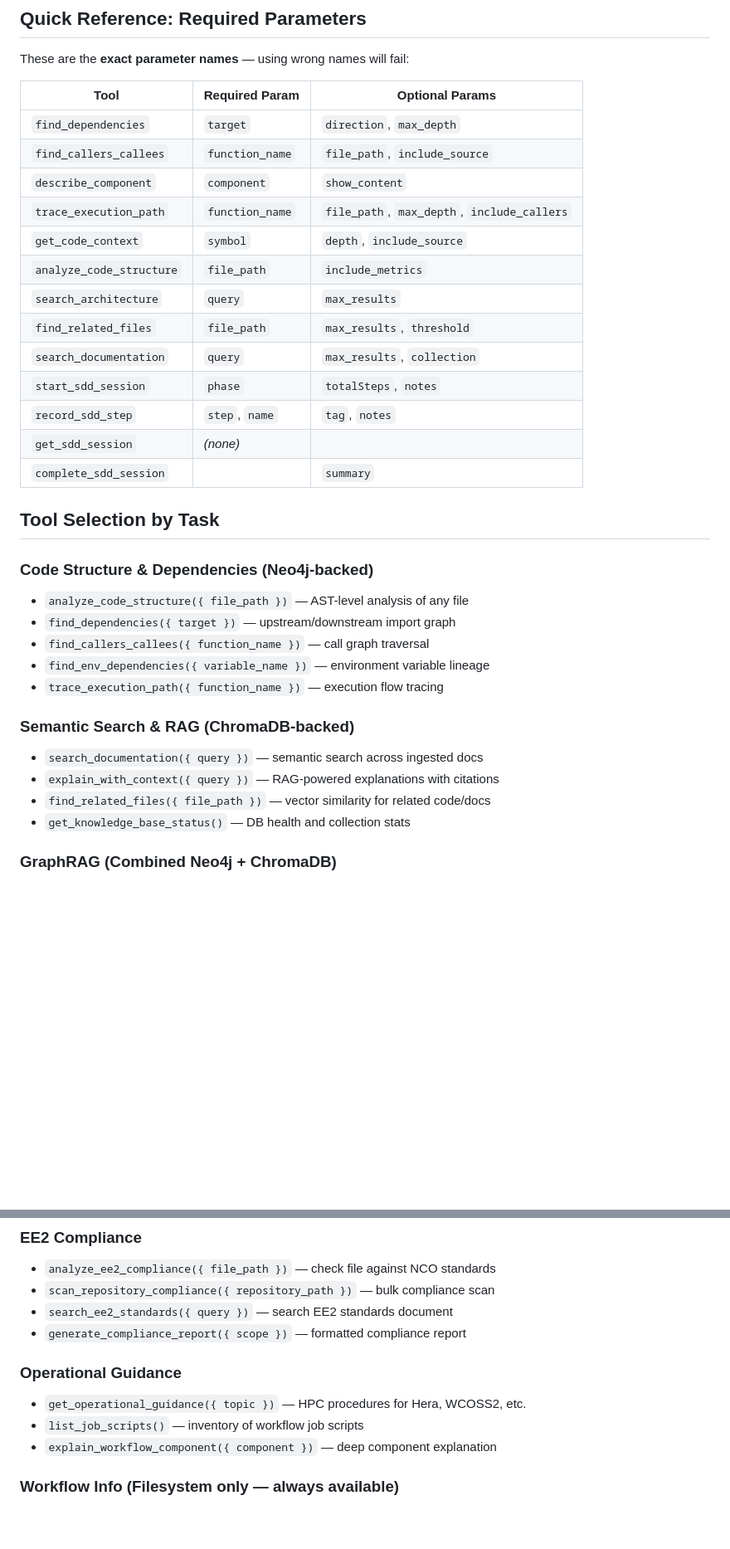
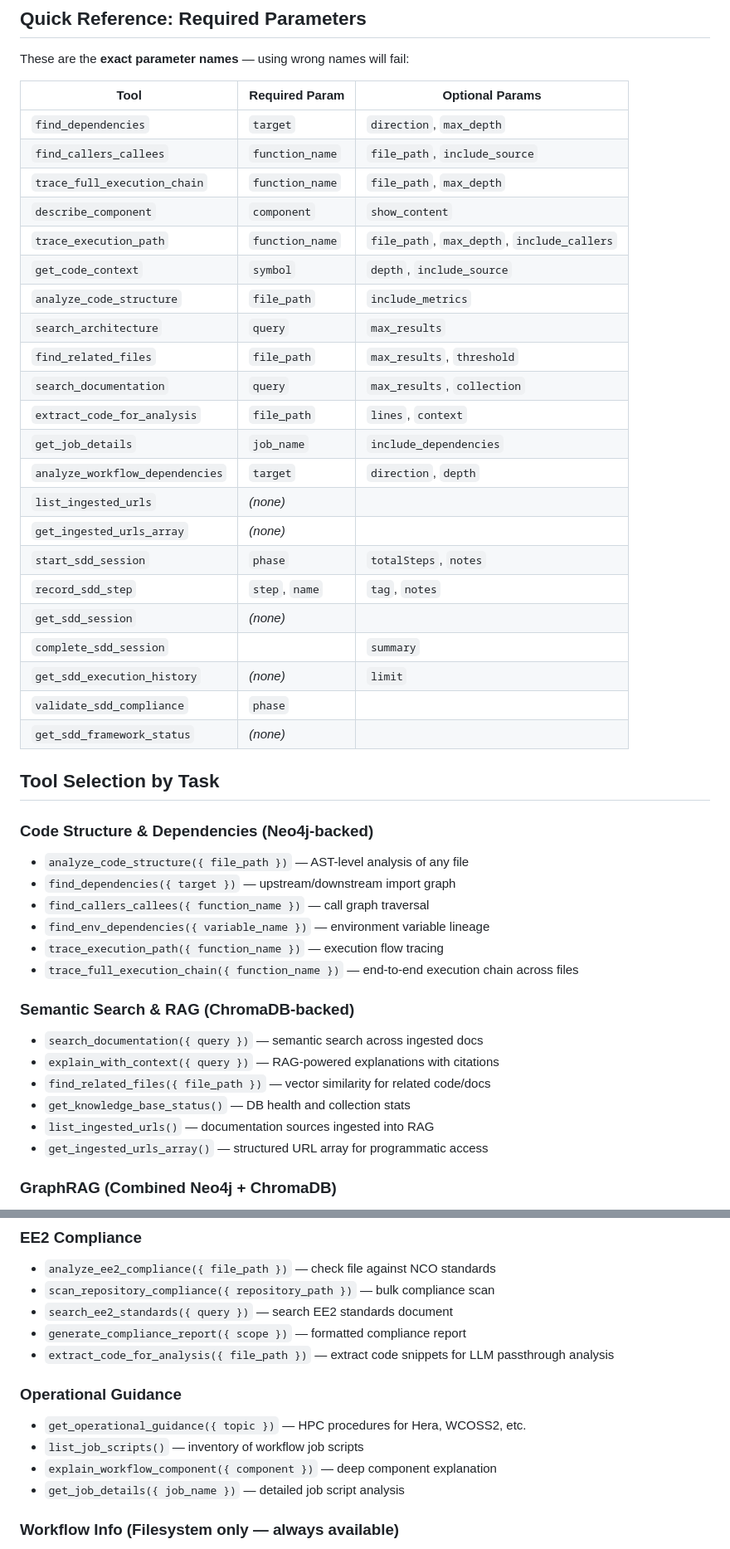
Before and after one commit to TerrenceMcGuinness-NOAA/MDC-MCP-GraphRAG, a Markdown page: .github/instructions/eib-mcp-tools.instructions.md, 2 parts joined by grey strips. Shown at 83% size. GitHub-like rendering; blank space fills up the shorter version.

```diff
--- a/.github/instructions/eib-mcp-tools.instructions.md
+++ b/.github/instructions/eib-mcp-tools.instructions.md
@@ -31,6 +30,7 @@ These are the **exact parameter names** — using wrong names will fail:
 |------|----------------|-----------------|
 | `find_dependencies` | `target` | `direction`, `max_depth` |
 | `find_callers_callees` | `function_name` | `file_path`, `include_source` |
+| `trace_full_execution_chain` | `function_name` | `file_path`, `max_depth` |
 | `describe_component` | `component` | `show_content` |
 | `trace_execution_path` | `function_name` | `file_path`, `max_depth`, `include_callers` |
 | `get_code_context` | `symbol` | `depth`, `include_source` |
@@ -38,10 +38,18 @@ These are the **exact parameter names** — using wrong names will fail:
 | `search_architecture` | `query` | `max_results` |
 | `find_related_files` | `file_path` | `max_results`, `threshold` |
 | `search_documentation` | `query` | `max_results`, `collection` |
+| `extract_code_for_analysis` | `file_path` | `lines`, `context` |
+| `get_job_details` | `job_name` | `include_dependencies` |
+| `analyze_workflow_dependencies` | `target` | `direction`, `depth` |
+| `list_ingested_urls` | *(none)* | |
+| `get_ingested_urls_array` | *(none)* | |
 | `start_sdd_session` | `phase` | `totalSteps`, `notes` |
 | `record_sdd_step` | `step`, `name` | `tag`, `notes` |
 | `get_sdd_session` | *(none)* | |
 | `complete_sdd_session` | | `summary` |
+| `get_sdd_execution_history` | *(none)* | `limit` |
+| `validate_sdd_compliance` | `phase` | |
+| `get_sdd_framework_status` | *(none)* | |
 
 ## Tool Selection by Task
 
@@ -51,12 +59,15 @@ These are the **exact parameter names** — using wrong names will fail:
 - `find_callers_callees({ function_name })` — call graph traversal
 - `find_env_dependencies({ variable_name })` — environment variable lineage
 - `trace_execution_path({ function_name })` — execution flow tracing
+- `trace_full_execution_chain({ function_name })` — end-to-end execution chain across files
 
 ### Semantic Search & RAG (ChromaDB-backed)
 - `search_documentation({ query })` — semantic search across ingested docs
 - `explain_with_context({ query })` — RAG-powered explanations with citations
 - `find_related_files({ file_path })` — vector similarity for related code/docs
 - `get_knowledge_base_status()` — DB health and collection stats
+- `list_ingested_urls()` — documentation sources ingested into RAG
+- `get_ingested_urls_array()` — structured URL array for programmatic access
 
 ### GraphRAG (Combined Neo4j + ChromaDB)
 - `get_code_context({ symbol })` — GGSR neighborhood + community summary
@@ -70,11 +81,13 @@ These are the **exact parameter names** — using wrong names will fail:
 - `scan_repository_compliance({ repository_path })` — bulk compliance scan
 - `search_ee2_standards({ query })` — search EE2 standards document
 - `generate_compliance_report({ scope })` — formatted compliance report
+- `extract_code_for_analysis({ file_path })` — extract code snippets for LLM passthrough analysis
 
 ### Operational Guidance
 - `get_operational_guidance({ topic })` — HPC procedures for Hera, WCOSS2, etc.
 - `list_job_scripts()` — inventory of workflow job scripts
 - `explain_workflow_component({ component })` — deep component explanation
+- `get_job_details({ job_name })` — detailed job script analysis
 
 ### Workflow Info (Filesystem only — always available)
 - `get_workflow_structure()` — system architecture overview
```
Also changed, not shown: other parts of .github/instructions/eib-mcp-tools.instructions.md (+9 -6 lines), .github/copilot-instructions.md (+8 -8 lines), sdd_framework/workflows/phase32_instruction_file_architecture.md (added, +141 -0 lines).
